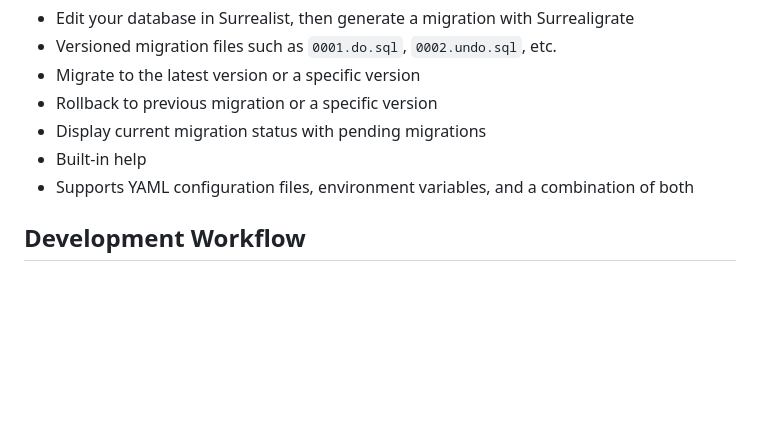
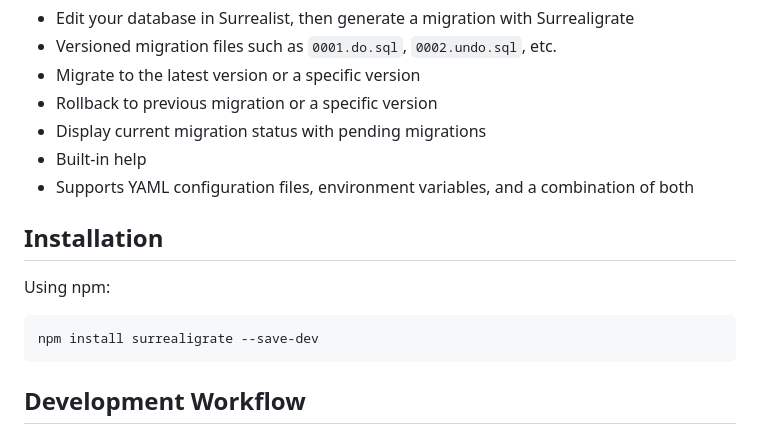
Before and after one commit to daviddyess/surrealigrate, a Markdown page: README.md, the part around the change. Rendered like a GitHub page; blank space fills up the shorter version.

Commit message:
Added NPM installation to README

````diff
--- a/README.md
+++ b/README.md
@@ -9,6 +9,14 @@ SurrealDB CLI Migrations for Node.js:
 - Display current migration status with pending migrations
 - Built-in help
 - Supports YAML configuration files, environment variables, and a combination of both
+
+## Installation
+
+Using npm:
+
+```bash
+npm install surrealigrate --save-dev
+```
 
 ## Development Workflow
 
````
